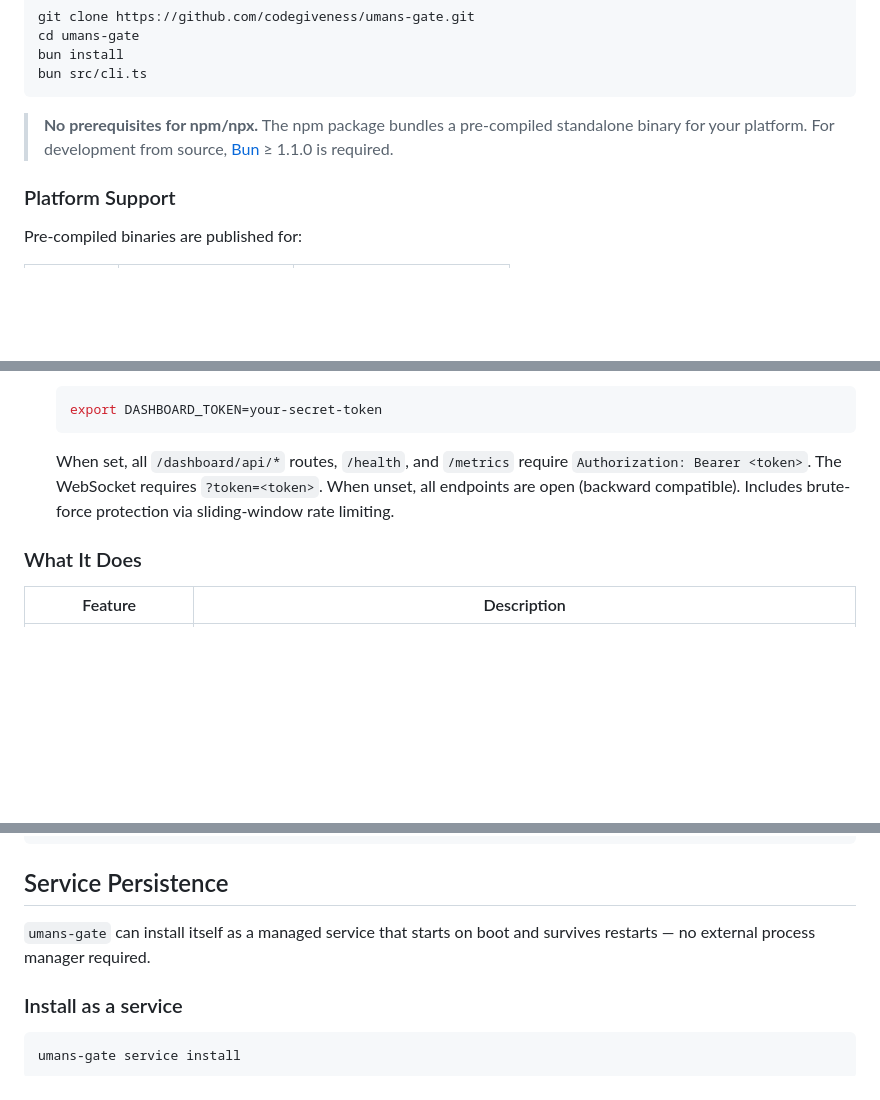
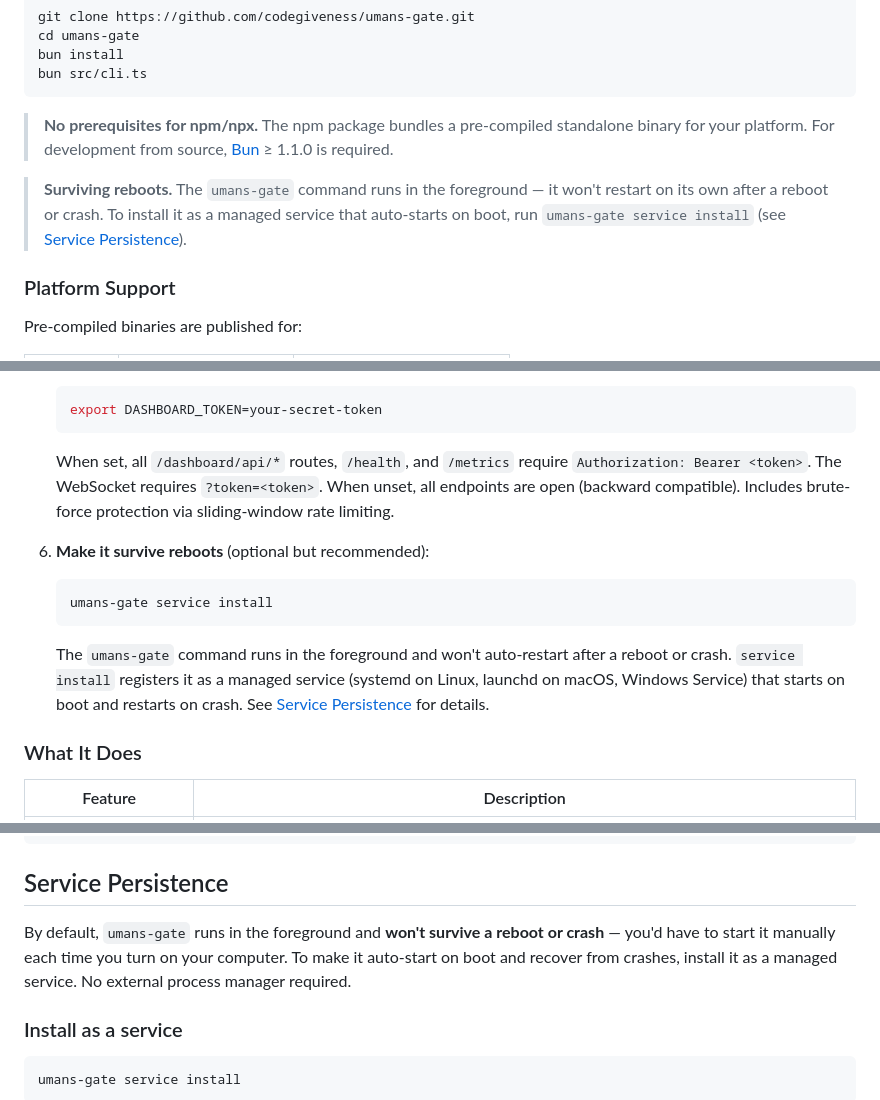
Before and after one commit to codegiveness/umans-gate, a Markdown page: README.md, 3 parts joined by grey strips. Drawn GitHub-style; blank space fills up the shorter version.

````diff
--- a/README.md
+++ b/README.md
@@ -74,6 +74,11 @@ bun src/cli.ts
 > standalone binary for your platform. For development from source,
 > [Bun](https://bun.sh) ≥ 1.1.0 is required.
 
+> **Surviving reboots.** The `umans-gate` command runs in the foreground —
+> it won't restart on its own after a reboot or crash. To install it as a
+> managed service that auto-starts on boot, run `umans-gate service install`
+> (see [Service Persistence](#service-persistence)).
+
 ### Platform Support
 
 Pre-compiled binaries are published for:
@@ -140,6 +145,18 @@ installs the correct binary.
    When unset, all endpoints are open (backward compatible). Includes
    brute-force protection via sliding-window rate limiting.
 
+6. **Make it survive reboots** (optional but recommended):
+
+   ```bash
+   umans-gate service install
+   ```
+
+   The `umans-gate` command runs in the foreground and won't auto-restart
+   after a reboot or crash. `service install` registers it as a managed
+   service (systemd on Linux, launchd on macOS, Windows Service) that
+   starts on boot and restarts on crash. See
+   [Service Persistence](#service-persistence) for details.
+
 ### What It Does
 
 | Feature | Description |
@@ -197,8 +214,11 @@ rm -rf ~/.config/umans-gate
 
 ## Service Persistence
 
-`umans-gate` can install itself as a managed service that starts on boot
-and survives restarts — no external process manager required.
+By default, `umans-gate` runs in the foreground and **won't survive a
+reboot or crash** — you'd have to start it manually each time you turn
+on your computer. To make it auto-start on boot and recover from
+crashes, install it as a managed service. No external process manager
+required.
 
 ### Install as a service
 
````
Also changed, not shown: docs/TROUBLESHOOTING.md (+75 -0 lines).
